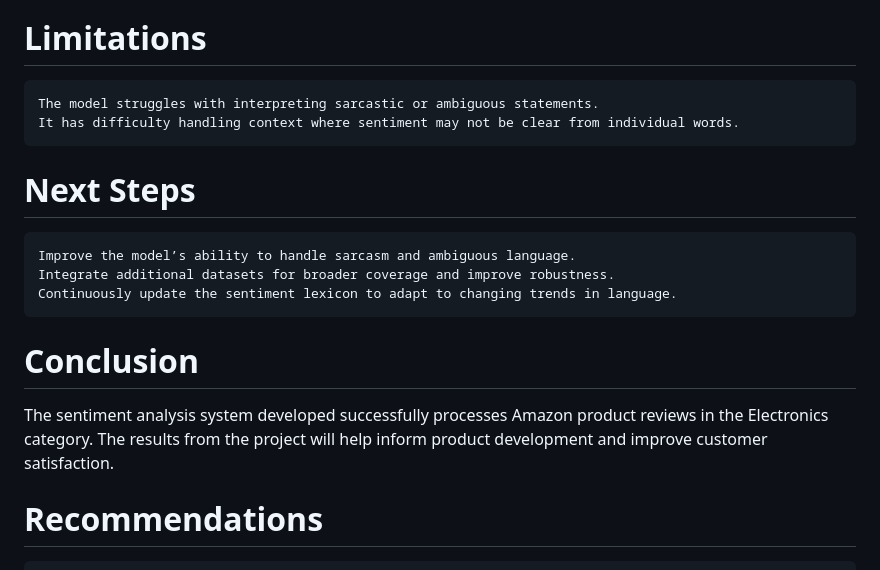
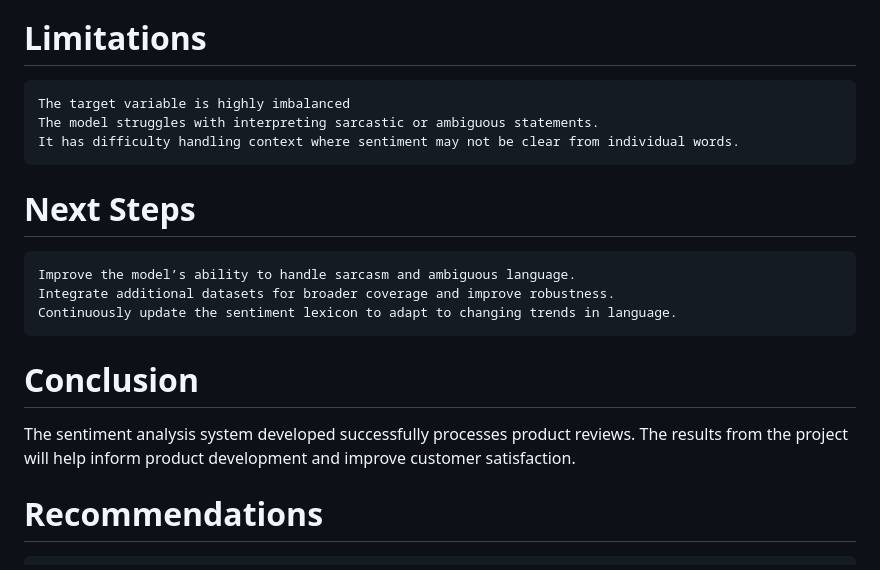
Before and after one commit to Ighobaby/Customers-Sentiment-Analysis, a Markdown page: README.md, the part around the change. GitHub-like rendering.

```diff
--- a/README.md
+++ b/README.md
@@ -61,6 +61,7 @@ The Random Forest model performed the best, achieving an accuracy of 99.17%. How
 The model is deployed using Flask and Streamlit. Users can input a review text, and the model will predict whether the sentiment is positive, negative, or neutral. The web application provides an easy interface for real-time sentiment predictions.
 
 # Limitations
+    The target variable is highly imbalanced
     The model struggles with interpreting sarcastic or ambiguous statements.
     It has difficulty handling context where sentiment may not be clear from individual words.
 
@@ -70,7 +71,7 @@ The model is deployed using Flask and Streamlit. Users can input a review text,
     Continuously update the sentiment lexicon to adapt to changing trends in language.
 
 # Conclusion
-  The sentiment analysis system developed successfully processes Amazon product reviews in the Electronics category. The results from the project will help inform product development and improve customer satisfaction.
+  The sentiment analysis system developed successfully processes product reviews. The results from the project will help inform product development and improve customer satisfaction.
 
 # Recommendations
 
```
